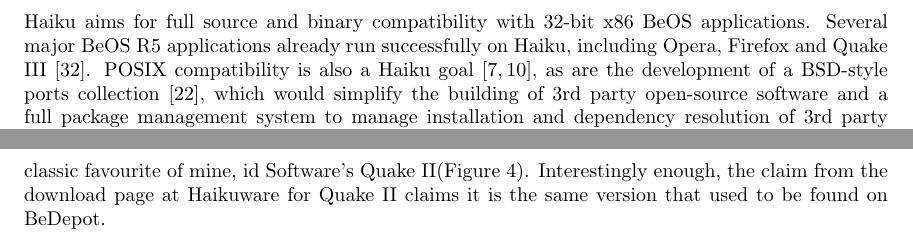
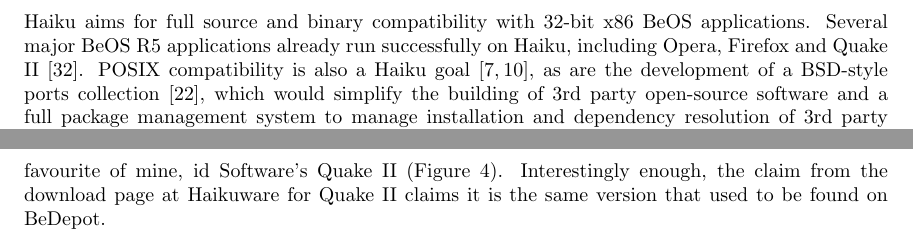
Before and after one commit to nhoda/Haiku-OS-Report-1, a LaTeX document (haiku.tex): two parts of pages 2 and 6 of 9, joined at a grey line, cut so that both start at the same text. Compiled offline with pdfLaTeX.

Commit message:
-mention quake ii instead of quake iii in background (both are in  wikipedia) -spacing

```diff
--- a/haiku.tex
+++ b/haiku.tex
@@ -85,7 +85,7 @@
 may be supported in the future \cite{HaikuFaq}.  On 32-bit x86, Haiku
 aims for full source and binary compatibility with 32-bit x86 BeOS
 applications.  Several major BeOS R5 applications already run
-successfully on Haiku, including Opera, Firefox and Quake III
+successfully on Haiku, including Opera, Firefox and Quake II
 \cite{HaikuWiki}.  POSIX compatibility is also a Haiku goal
 \cite{HaikuFuture, HaikuIncContracts}, as are the development of a
 BSD-style ports collection \cite{HaikuPorts}, which would simplify the
```
Also changed, not shown: haiku.tex (2 more changed lines).
